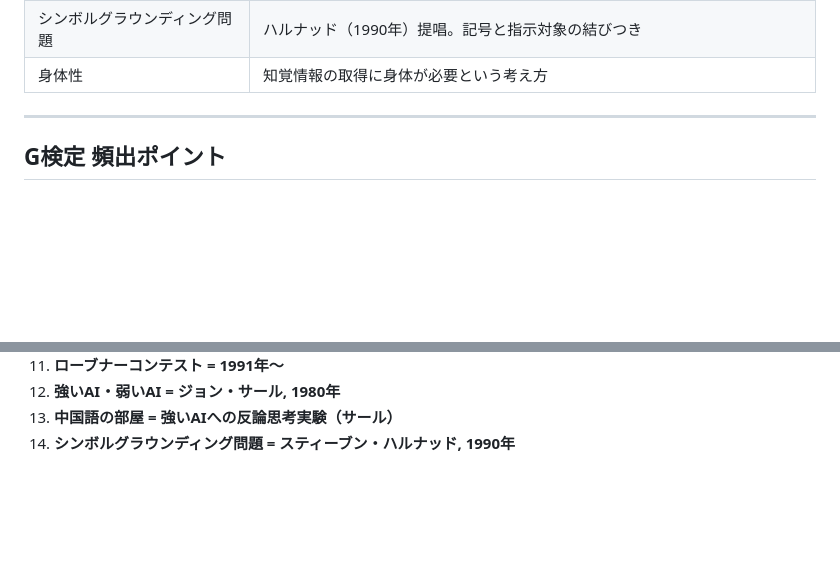
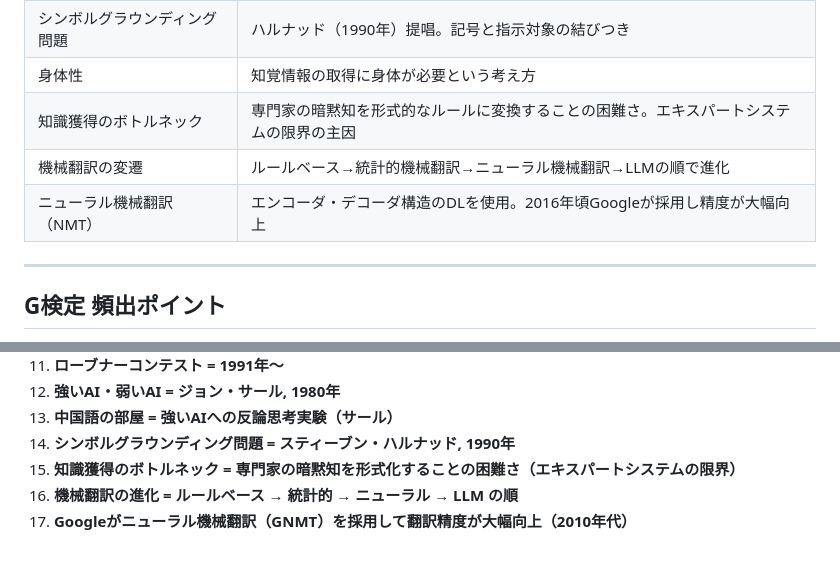
Before and after one commit to ykmr1029/G_Kentei, a Markdown page: guides/1章_詳細解説.md, 2 parts joined by grey strips. GitHub-like rendering; blank space fills up the shorter version.

Commit message:
解説書アップデート: 1章(1-4節追加：知識獲得のボトルネック・機械翻訳)、2章新規作成 - 2026-06-19

```diff
--- a/guides/1章_詳細解説.md
+++ b/guides/1章_詳細解説.md
@@ -286,6 +336,9 @@ AIの歴史は「ブーム → 冬の時代」のサイクルを繰り返して
 | 中国語の部屋 | サールの強いAIへの反論。仕組みと理解は別 |
 | シンボルグラウンディング問題 | ハルナッド（1990年）提唱。記号と指示対象の結びつき |
 | 身体性 | 知覚情報の取得に身体が必要という考え方 |
+| 知識獲得のボトルネック | 専門家の暗黙知を形式的なルールに変換することの困難さ。エキスパートシステムの限界の主因 |
+| 機械翻訳の変遷 | ルールベース→統計的機械翻訳→ニューラル機械翻訳→LLMの順で進化 |
+| ニューラル機械翻訳（NMT） | エンコーダ・デコーダ構造のDLを使用。2016年頃Googleが採用し精度が大幅向上 |
 
 ---
 
@@ -305,3 +358,6 @@ AIの歴史は「ブーム → 冬の時代」のサイクルを繰り返して
 12. **強いAI・弱いAI = ジョン・サール, 1980年**
 13. **中国語の部屋 = 強いAIへの反論思考実験（サール）**
 14. **シンボルグラウンディング問題 = スティーブン・ハルナッド, 1990年**
+15. **知識獲得のボトルネック = 専門家の暗黙知を形式化することの困難さ（エキスパートシステムの限界）**
+16. **機械翻訳の進化 = ルールベース → 統計的 → ニューラル → LLM の順**
+17. **Googleがニューラル機械翻訳（GNMT）を採用して翻訳精度が大幅向上（2010年代）**
```
Also changed, not shown: other parts of guides/1章_詳細解説.md (+51 -1 lines), guides/2章_詳細解説.md (added, +317 -0 lines).
